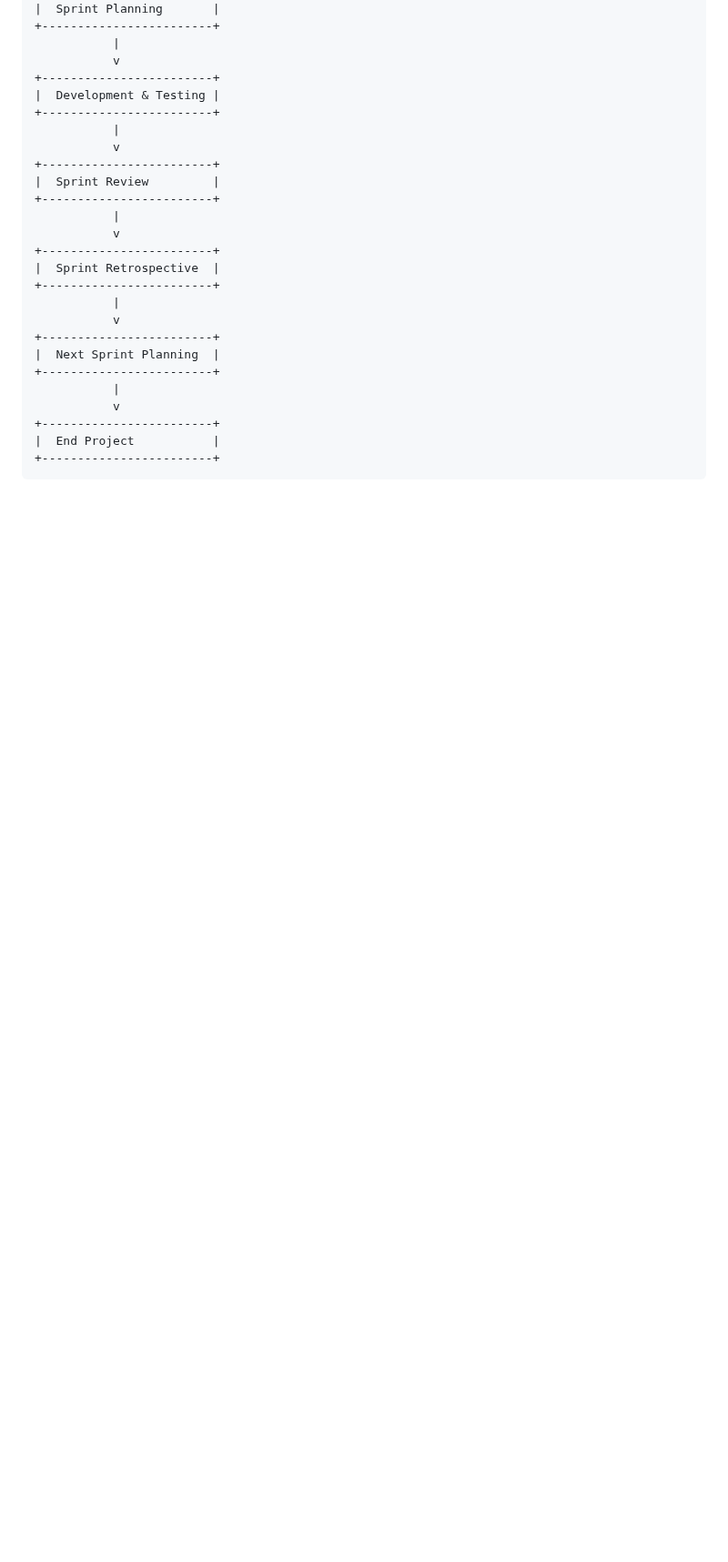
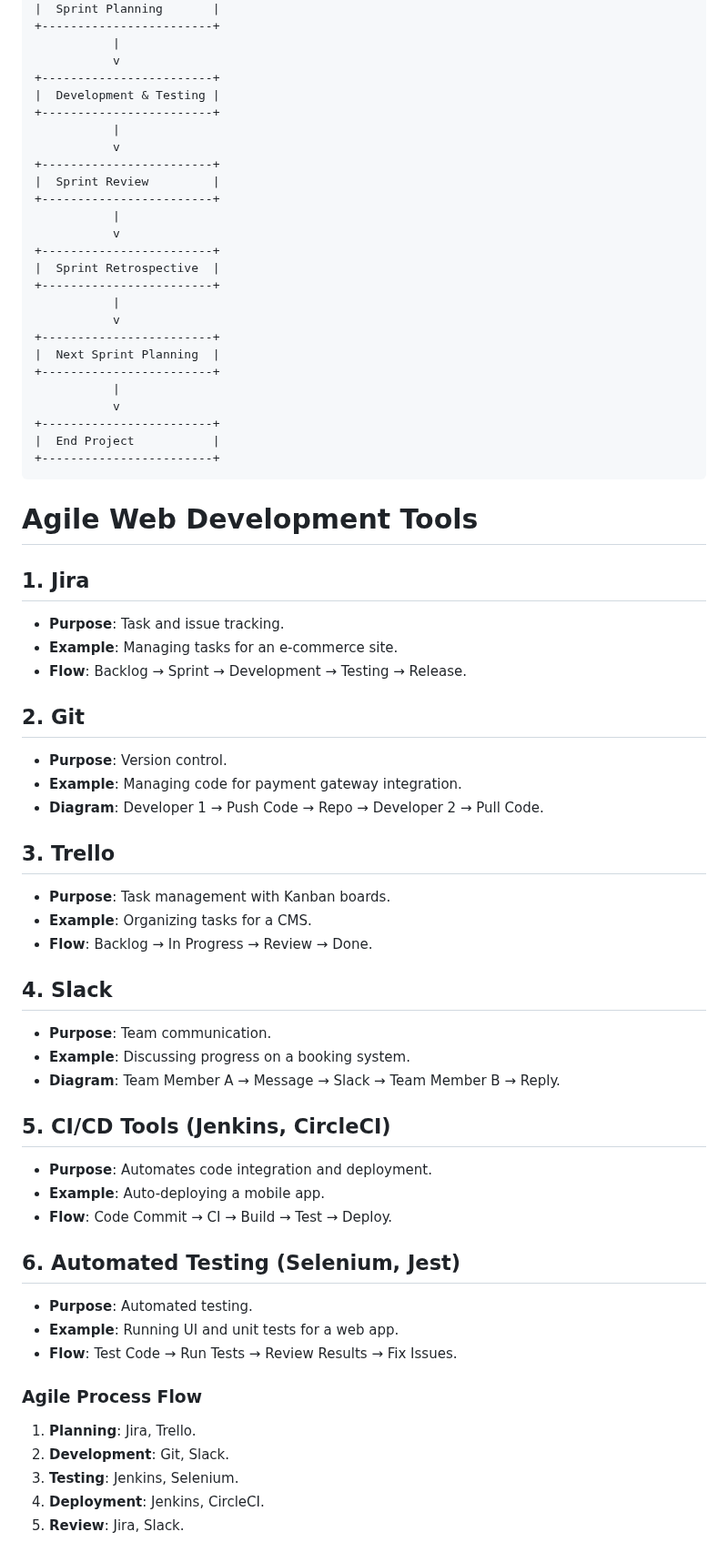
Before and after one commit to nehapatil1807/CDAC, a Markdown page: SDM/My Notes.md, the part around the change. Shown at 91% size. Drawn GitHub-style; blank space fills up the shorter version.

````diff
--- a/SDM/My Notes.md
+++ b/SDM/My Notes.md
@@ -692,3 +692,42 @@ In a software project for healthcare management, regular meetings between develo
 |  End Project           |
 +------------------------+
 ```
+
+# Agile Web Development Tools
+
+## 1. Jira
+- **Purpose**: Task and issue tracking.
+- **Example**: Managing tasks for an e-commerce site.
+- **Flow**: Backlog → Sprint → Development → Testing → Release.
+
+## 2. Git
+- **Purpose**: Version control.
+- **Example**: Managing code for payment gateway integration.
+- **Diagram**: Developer 1 → Push Code → Repo → Developer 2 → Pull Code.
+
+## 3. Trello
+- **Purpose**: Task management with Kanban boards.
+- **Example**: Organizing tasks for a CMS.
+- **Flow**: Backlog → In Progress → Review → Done.
+
+## 4. Slack
+- **Purpose**: Team communication.
+- **Example**: Discussing progress on a booking system.
+- **Diagram**: Team Member A → Message → Slack → Team Member B → Reply.
+
+## 5. CI/CD Tools (Jenkins, CircleCI)
+- **Purpose**: Automates code integration and deployment.
+- **Example**: Auto-deploying a mobile app.
+- **Flow**: Code Commit → CI → Build → Test → Deploy.
+
+## 6. Automated Testing (Selenium, Jest)
+- **Purpose**: Automated testing.
+- **Example**: Running UI and unit tests for a web app.
+- **Flow**: Test Code → Run Tests → Review Results → Fix Issues.
+
+### Agile Process Flow
+1. **Planning**: Jira, Trello.
+2. **Development**: Git, Slack.
+3. **Testing**: Jenkins, Selenium.
+4. **Deployment**: Jenkins, CircleCI.
+5. **Review**: Jira, Slack.
````
